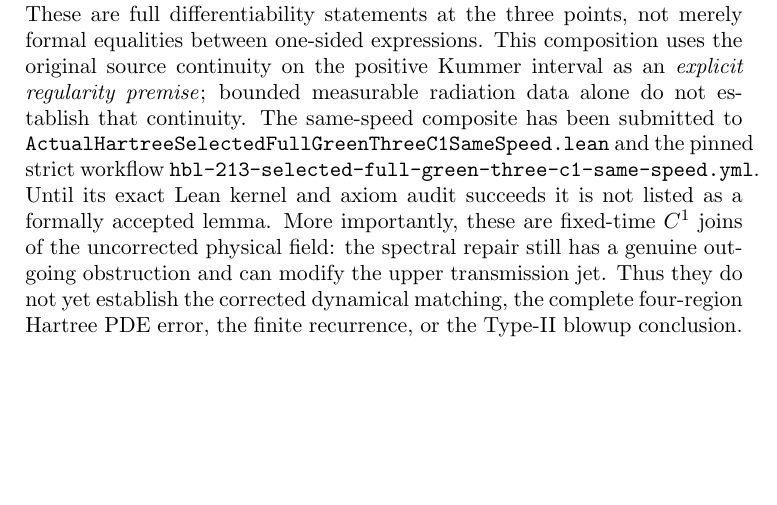
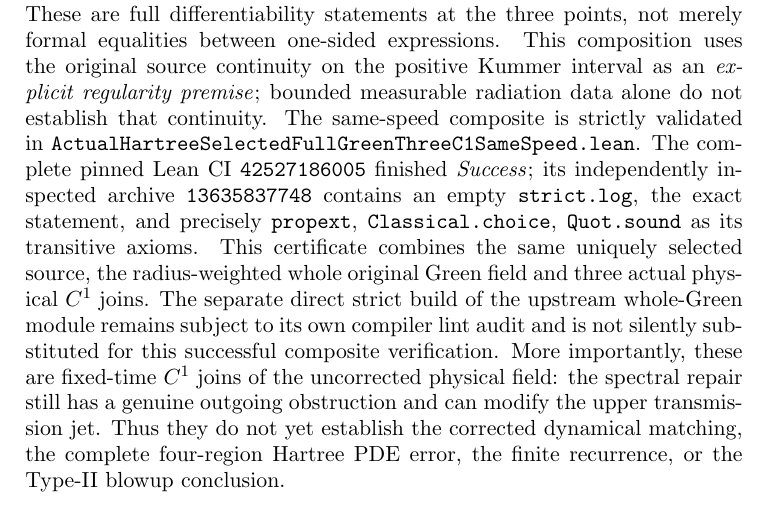
Before and after one commit to penghongzhong/HBL, a LaTeX paper (verification/HBL_213_GREEN_MOVING_TWO_CHANNEL_20261108.tex): part of page 28 of 28, cut so that both start at the same text, the shorter picture padded with empty space. Compiled offline with pdfLaTeX.

Commit message:
Synchronize section 2.13 with exact-axiom strict accepted same-speed full Green three-C1 composite, preserve nonlinear scope

```diff
--- a/verification/HBL_213_GREEN_MOVING_TWO_CHANNEL_20261108.tex
+++ b/verification/HBL_213_GREEN_MOVING_TWO_CHANNEL_20261108.tex
@@ -2075,12 +2075,19 @@ merely formal equalities between one-sided expressions.  This
 composition uses the original source continuity on the positive
 Kummer interval as an \emph{explicit regularity premise}; bounded
 measurable radiation data alone do not establish that continuity.
-The same-speed composite has been submitted to
-\texttt{ActualHartreeSelectedFullGreenThreeC1SameSpeed.lean}
-and the pinned strict workflow
-\texttt{hbl-213-selected-full-green-three-c1-same-speed.yml}.
-Until its exact Lean kernel and axiom audit succeeds it is not listed as
-a formally accepted lemma.  More importantly, these are fixed-time
+The same-speed composite is strictly validated in
+\texttt{ActualHartreeSelectedFullGreenThreeC1SameSpeed.lean}.
+The complete pinned Lean CI \texttt{42527186005} finished
+\emph{Success}; its independently inspected archive
+\texttt{13635837748} contains an empty \texttt{strict.log},
+the exact statement, and precisely
+\texttt{propext}, \texttt{Classical.choice}, \texttt{Quot.sound}
+as its transitive axioms. This certificate combines the same uniquely
+selected source, the radius-weighted whole original Green field and
+three actual physical $C^1$ joins. The separate direct strict build
+of the upstream whole-Green module remains subject to its own compiler
+lint audit and is not silently substituted for this successful
+composite verification.  More importantly, these are fixed-time
 $C^1$ joins of the uncorrected physical field: the spectral repair
 still has a genuine outgoing obstruction and can modify the upper
 transmission jet. Thus they do not yet establish the corrected
```
